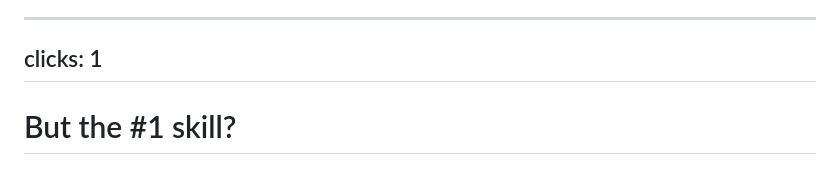
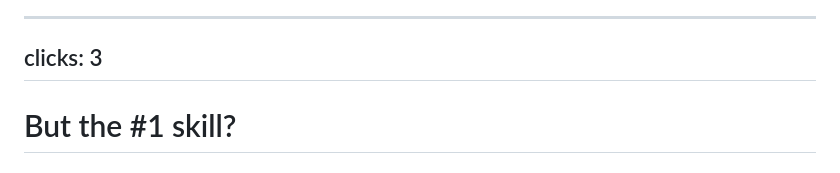
Before and after one commit to sitzikbs/slidev-presentations, a Markdown page: career-quest/slides.md, the part around one of its changes. Rendered like a GitHub page.

```diff
--- a/career-quest/slides.md
+++ b/career-quest/slides.md
@@ -528,5 +528,5 @@ CLICK: the five cards. "Here's a small part of my list. Some of what you said is
 "And the one you already have: asking why."
 -->
 ---
-clicks: 1
+clicks: 3
 ---
```
Also changed, not shown: other parts of career-quest/slides.md (+5 -1 lines).
